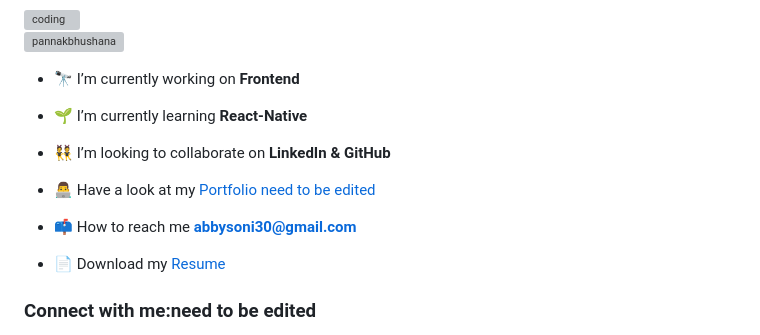
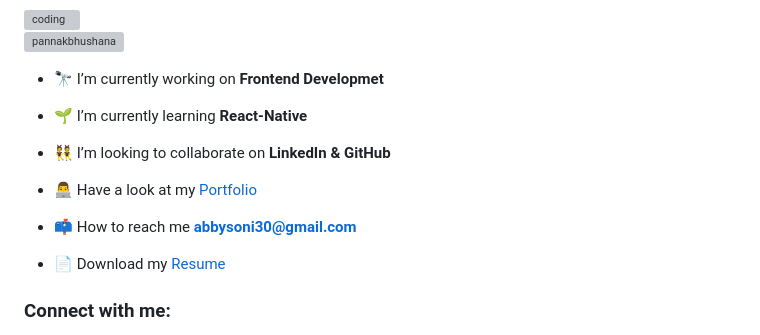
Before and after one commit to abbysoni/Testabby, a Markdown page: README.md, the part around one of its changes. Rendered like a GitHub page; grey boxes are pictures that could not be loaded.

```diff
--- a/README.md
+++ b/README.md
@@ -12,19 +12,19 @@ You can click the Preview link to take a look at your changes.
 
 <p align="left"> <img src="https://komarev.com/ghpvc/?username=pannakbhushana&label=Profile%20views&color=0e75b6&style=flat" alt="pannakbhushana" /> </p>
 
-- 🔭 I’m currently working on **Frontend**
+- 🔭 I’m currently working on **Frontend Developmet**
 
 - 🌱 I’m currently learning **React-Native**
 
 - 👯 I’m looking to collaborate on **LinkedIn & GitHub**
 
-- 👨‍💻 Have a look at my  <a href="https://abbysoni.github.io/abbysoni/">Portfolio need to be edited</a>
+- 👨‍💻 Have a look at my  <a href="https://abbysoni.github.io/abbysoni/">Portfolio</a>
 
 - 📫 How to reach me **abbysoni30@gmail.com**
 
 - 📄 Download my <a href="https://drive.google.com/file/d/1bVGehPGJXJk7DJ4eCheCw00Dvs0sP70d/view?usp=sharing">Resume</a>
 
-<h3 align="left">Connect with me:need to be edited</h3>
+<h3 align="left">Connect with me:</h3>
 <p align="left">
 <!-- <a href="https://twitter.com/rahulku39403175" target="blank"><img align="center" src="https://raw.githubusercontent.com/rahuldkjain/github-profile-readme-generator/master/src/images/icons/Social/twitter.svg" alt="rahulku39403175" height="30" width="40" /></a> -->
 <a href="https://linkedin.com/in/rahul kumar mishra" target="blank"><img align="center" src="https://raw.githubusercontent.com/rahuldkjain/github-profile-readme-generator/master/src/images/icons/Social/linked-in-alt.svg" alt="rahul kumar mishra" height="30" width="40" /></a>
```
Also changed, not shown: other parts of README.md (+1 -0 lines).
